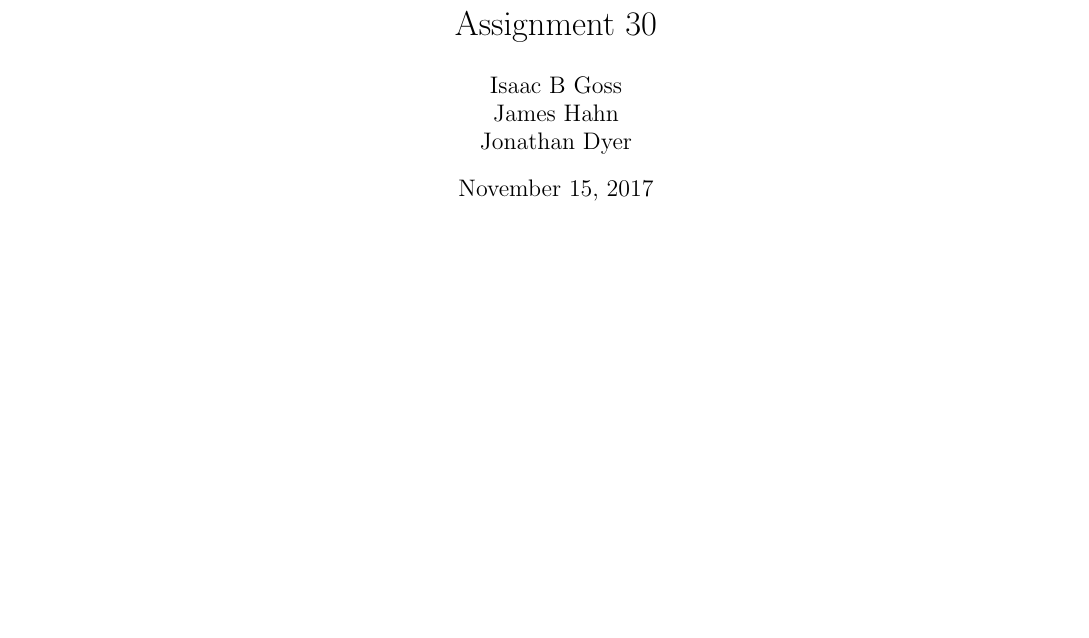
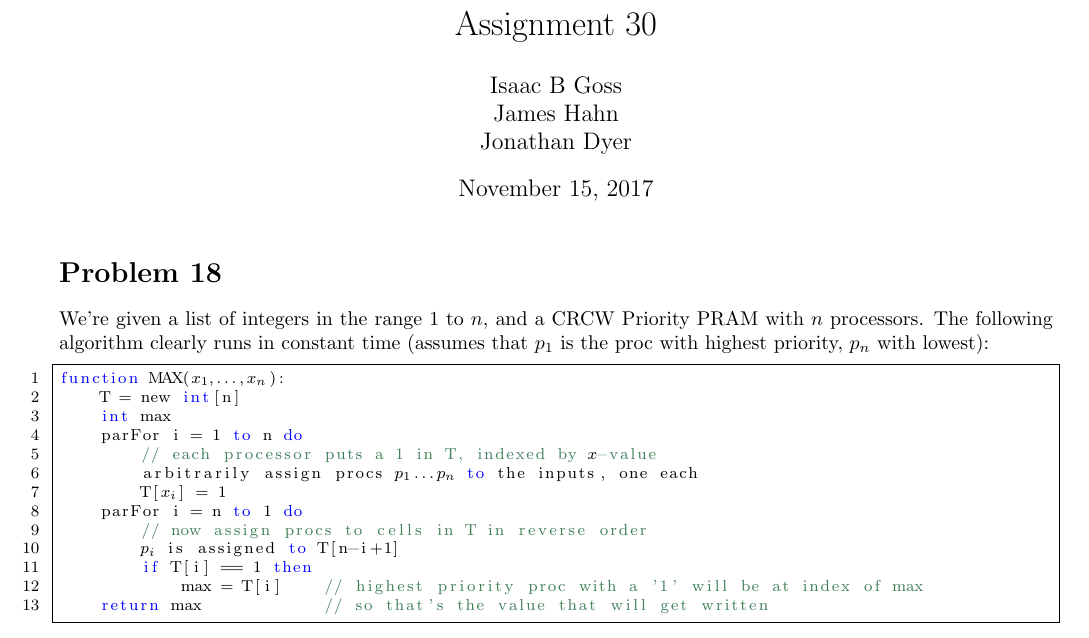
Before and after one commit to iggy14750/algos1510, a LaTeX problem sheet (assignment30/a30.tex): part of the page, cut so that both start at the same text, the shorter picture padded with empty space. Compiled offline with pdfLaTeX.

Commit message:
Finish p18

```diff
--- a/assignment30/a30.tex
+++ b/assignment30/a30.tex
@@ -47,7 +47,23 @@
 
 \begin{document}
 \maketitle
-
+\prob{18}
+We're given a list of integers in the range 1 to $n$, and a CRCW Priority PRAM with $n$ processors. The following algorithm clearly runs in constant time (assumes that $p_1$ is the proc with highest priority, $p_n$ with lowest):
+\begin{lstlisting}
+function MAX($x_1, \dots, x_n$):
+    T = new int[n]
+    int max
+    parFor i = 1 to n do
+        // each processor puts a 1 in T, indexed by $x$-value
+        arbitrarily assign procs $p_1 \dots p_n$ to the inputs, one each
+        T[$x_i$] = 1
+    parFor i = n to 1 do
+        // now assign procs to cells in T in reverse order
+        $p_i$ is assigned to T[n-i+1]
+        if T[i] == 1 then
+            max = T[i]    // highest priority proc with a '1' will be at index of max
+    return max            // so that's the value that will get written
+\end{lstlisting}
 
 
 \end{document}
```
